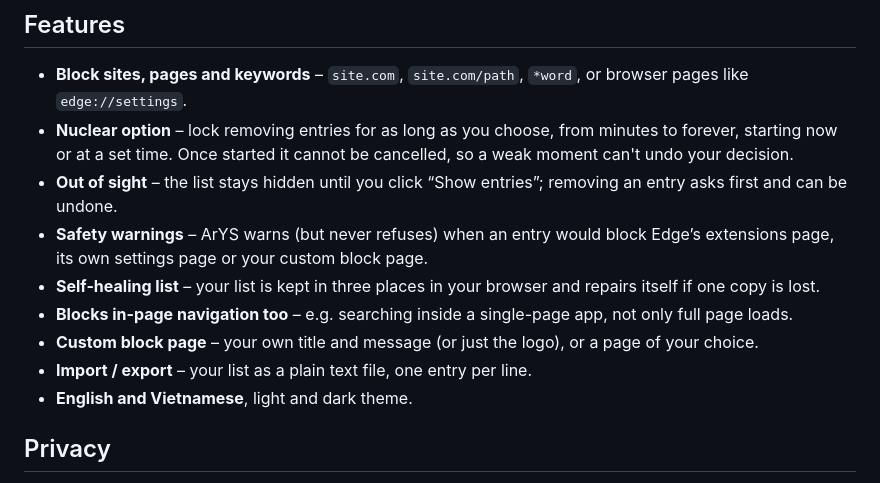
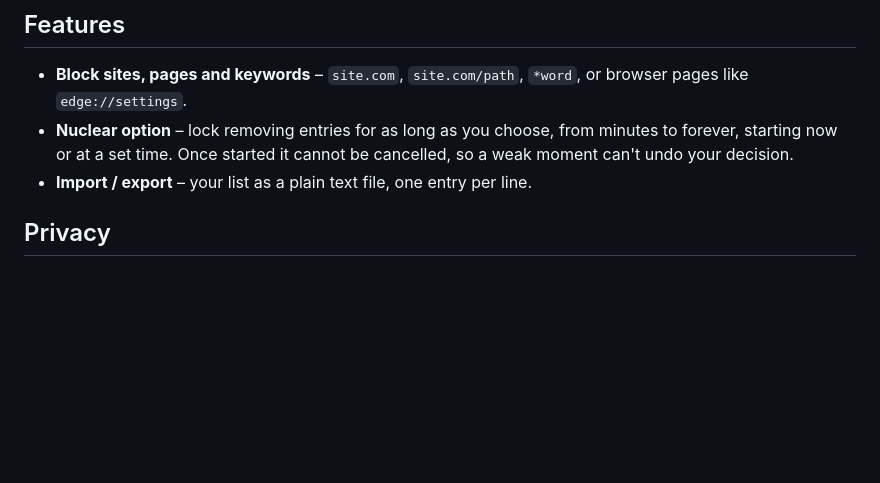
Before and after one commit to ronglua111x2/ArYS, a Markdown page: README.md, the part around the change. Drawn GitHub-style; blank space fills up the shorter version.

Commit message:
docs: keep only the main features in the README
Co-Authored-By: Claude Opus 5.5 <noreply@anthropic.com>

```diff
--- a/README.md
+++ b/README.md
@@ -22,13 +22,7 @@
 
 - **Block sites, pages and keywords** – `site.com`, `site.com/path`, `*word`, or browser pages like `edge://settings`.
 - **Nuclear option** – lock removing entries for as long as you choose, from minutes to forever, starting now or at a set time. Once started it cannot be cancelled, so a weak moment can't undo your decision.
-- **Out of sight** – the list stays hidden until you click “Show entries”; removing an entry asks first and can be undone.
-- **Safety warnings** – ArYS warns (but never refuses) when an entry would block Edge’s extensions page, its own settings page or your custom block page.
-- **Self-healing list** – your list is kept in three places in your browser and repairs itself if one copy is lost.
-- **Blocks in-page navigation too** – e.g. searching inside a single-page app, not only full page loads.
-- **Custom block page** – your own title and message (or just the logo), or a page of your choice.
 - **Import / export** – your list as a plain text file, one entry per line.
-- **English and Vietnamese**, light and dark theme.
 
 ## Privacy
 
```
